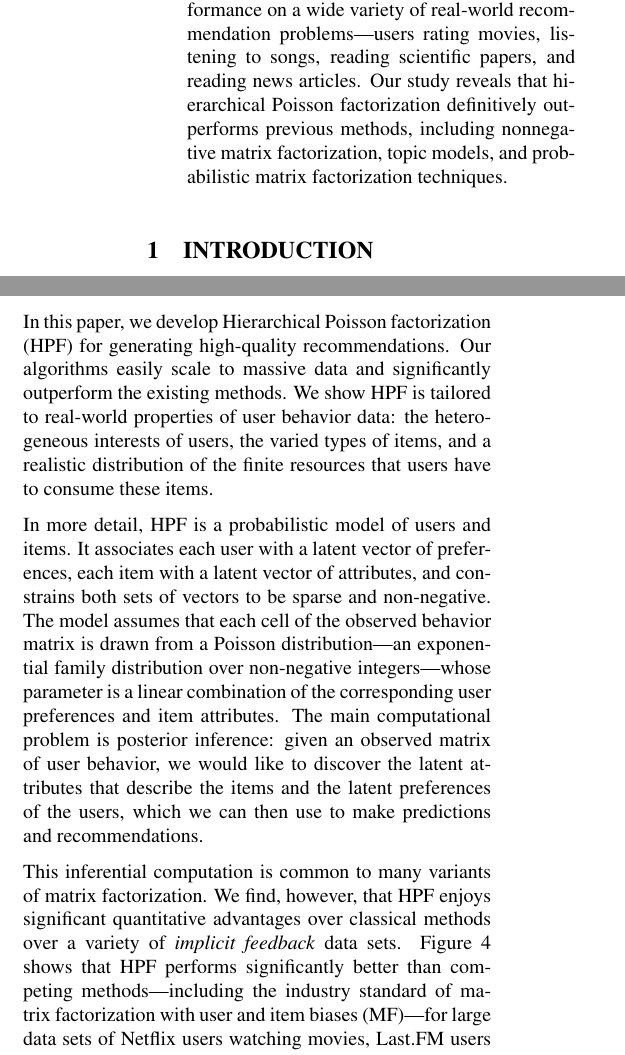
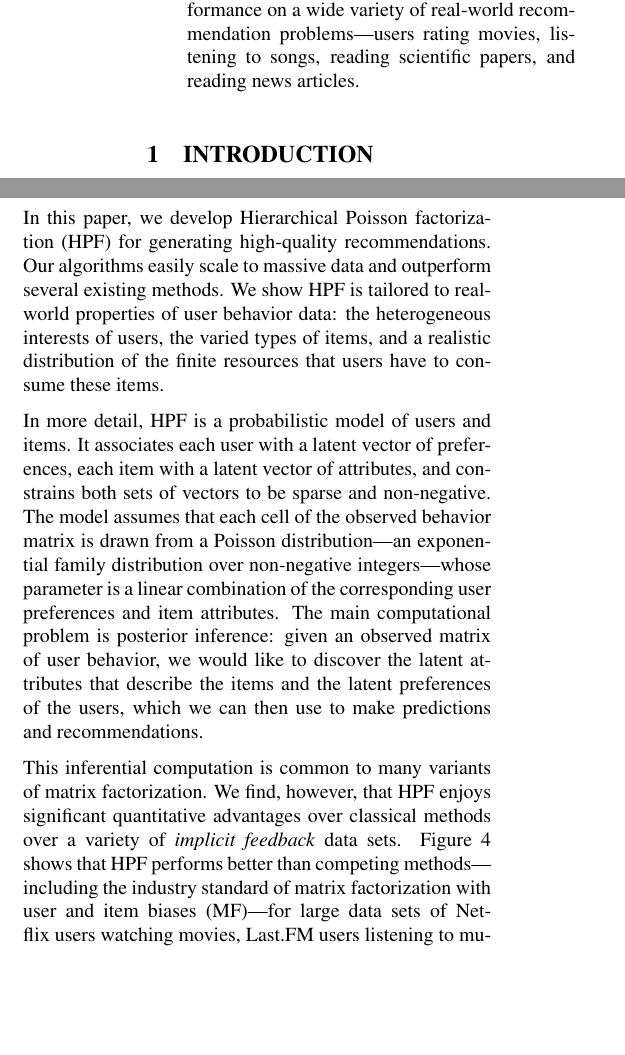
Before and after one commit to premgopalan/hgaprec, a LaTeX paper (uai-2015/uai2e.tex, which reads uai-2015/intro.tex): two parts of the columns of page 1 of 9, joined at a grey line, cut so that both start at the same text, the shorter picture padded with empty space. Compiled offline with pdfLaTeX.

Commit message:
various minor updates

```diff
--- a/uai-2015/intro.tex
+++ b/uai-2015/intro.tex
@@ -11,9 +11,9 @@ these discovered patterns to recommend future items to its users.
 
 In this paper, we develop Hierarchical Poisson factorization (HPF) for
 generating high-quality recommendations. Our algorithms easily scale
-to massive data and significantly outperform the existing methods. We
-show HPF is tailored to real-world properties of user behavior data:
-the heterogeneous interests of users, the varied types of items, and a
+to massive data and outperform several existing methods. We show HPF
+is tailored to real-world properties of user behavior data: the
+heterogeneous interests of users, the varied types of items, and a
 realistic distribution of the finite resources that users have to
 consume these items.
 
@@ -108,8 +108,7 @@ This inferential computation is common to many variants of matrix
 factorization.  We find, however, that HPF enjoys significant
 quantitative advantages over classical methods over a variety of
 \emph{implicit feedback} data sets. \myfig{precision_recall} shows
-that HPF performs significantly better than competing
-methods---including the industry standard of matrix factorization with
-user and item biases (MF)---for large data sets of Netflix users
-watching movies, Last.FM users listening to music, scientists reading
-papers, and \textit{New York Times} readers clicking on articles.
+that HPF performs better than competing methods---including the
+industry standard of matrix factorization with user and item biases
+(MF)---for large data sets of Netflix users watching movies, Last.FM
+users listening to music, scientists reading papers, and \textit{New
--- a/uai-2015/uai2e.tex
+++ b/uai-2015/uai2e.tex
@@ -71,10 +71,11 @@ algorithm for approximate posterior inference for HPF that scales up
 to large data sets, and we demonstrate its performance on a wide
 variety of real-world recommendation problems---users rating movies,
 listening to songs, reading scientific papers, and reading news
-articles.  Our study reveals that hierarchical Poisson factorization
-definitively outperforms previous methods, including nonnegative
-matrix factorization, topic models, and probabilistic matrix
-factorization techniques.
+articles.
+%% Our study reveals that hierarchical Poisson factorization
+%% outperforms previous methods, including nonnegative matrix
+%% factorization, topic models, and probabilistic matrix factorization
+%% techniques.
 \end{abstract}
 
 \input{intro.tex}
```
Also changed, not shown: uai-2015/uai2e.pdf, uai-2015/intro.tex (4 more changed lines).
